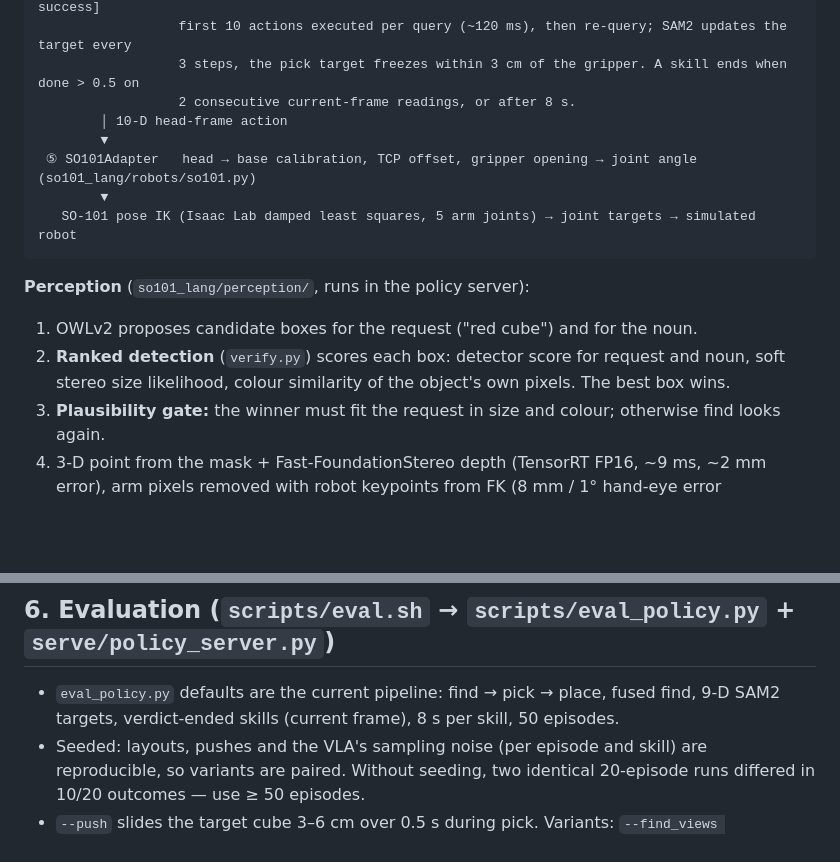
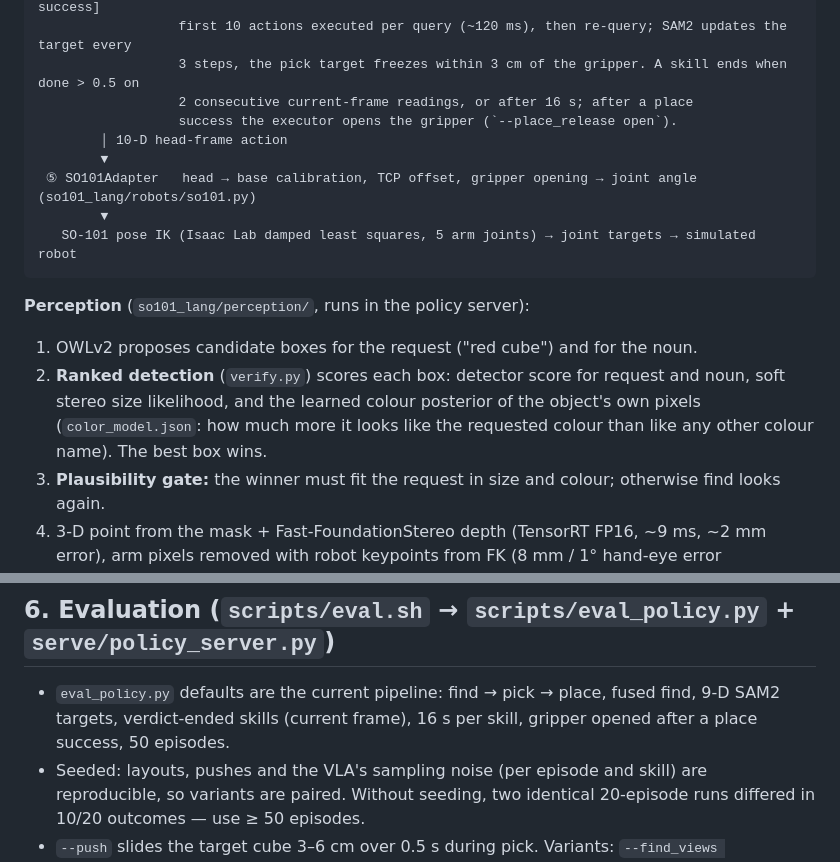
Before and after one commit to prateekspawar/Skill_based_VLA_training, a Markdown page: README.md, 2 parts joined by grey strips. GitHub-like rendering; blank space fills up the shorter version.

```diff
--- a/README.md
+++ b/README.md
@@ -37,7 +37,8 @@ Design goals (from the project owner):
                   output : 50-step chunk of 12-D actions = TCP pose + gripper opening + [done, success]
                   first 10 actions executed per query (~120 ms), then re-query; SAM2 updates the target every
                   3 steps, the pick target freezes within 3 cm of the gripper. A skill ends when done > 0.5 on
-                  2 consecutive current-frame readings, or after 8 s.
+                  2 consecutive current-frame readings, or after 16 s; after a place
+                  success the executor opens the gripper (`--place_release open`).
         │ 10-D head-frame action
         ▼
  ⑤ SO101Adapter   head → base calibration, TCP offset, gripper opening → joint angle (so101_lang/robots/so101.py)
@@ -48,7 +49,8 @@ Design goals (from the project owner):
 **Perception** (`so101_lang/perception/`, runs in the policy server):
 1. OWLv2 proposes candidate boxes for the request ("red cube") and for the noun.
 2. **Ranked detection** (`verify.py`) scores each box: detector score for request and noun, soft stereo size
-   likelihood, colour similarity of the object's own pixels. The best box wins.
+   likelihood, and the learned colour posterior of the object's own pixels (`color_model.json`: how much more it
+   looks like the requested colour than like any other colour name). The best box wins.
 3. **Plausibility gate:** the winner must fit the request in size and colour; otherwise find looks again.
 4. 3-D point from the mask + Fast-FoundationStereo depth (TensorRT FP16, ~9 ms, ~2 mm error), arm pixels removed
    with robot keypoints from FK (8 mm / 1° hand-eye error simulated). Yaw from the top face, folded by the
@@ -139,7 +141,7 @@ Training phrasings and held-out phrasings per skill are defined there; `HELDOUT_
 
 ## 6. Evaluation (`scripts/eval.sh` → `scripts/eval_policy.py` + `serve/policy_server.py`)
 - `eval_policy.py` defaults are the current pipeline: find → pick → place, fused find, 9-D SAM2 targets,
-  verdict-ended skills (current frame), 8 s per skill, 50 episodes.
+  verdict-ended skills (current frame), 16 s per skill, gripper opened after a place success, 50 episodes.
 - Seeded: layouts, pushes and the VLA's sampling noise (per episode and skill) are reproducible, so variants are
   paired. Without seeding, two identical 20-episode runs differed in 10/20 outcomes — use ≥ 50 episodes.
 - `--push` slides the target cube 3–6 cm over 0.5 s during pick. Variants: `--find_views retry|all|fused`,
```
Also changed, not shown: other parts of README.md (+43 -14 lines).
